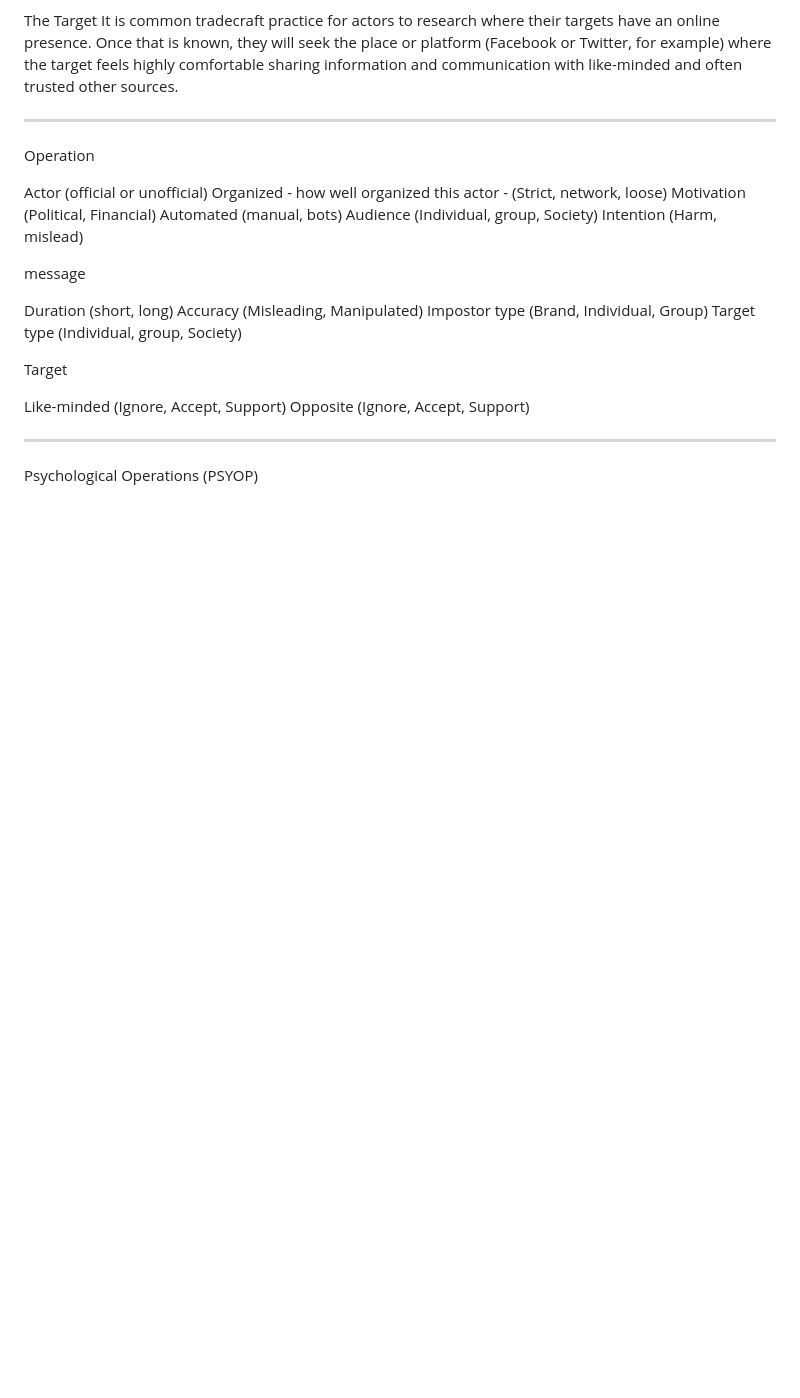
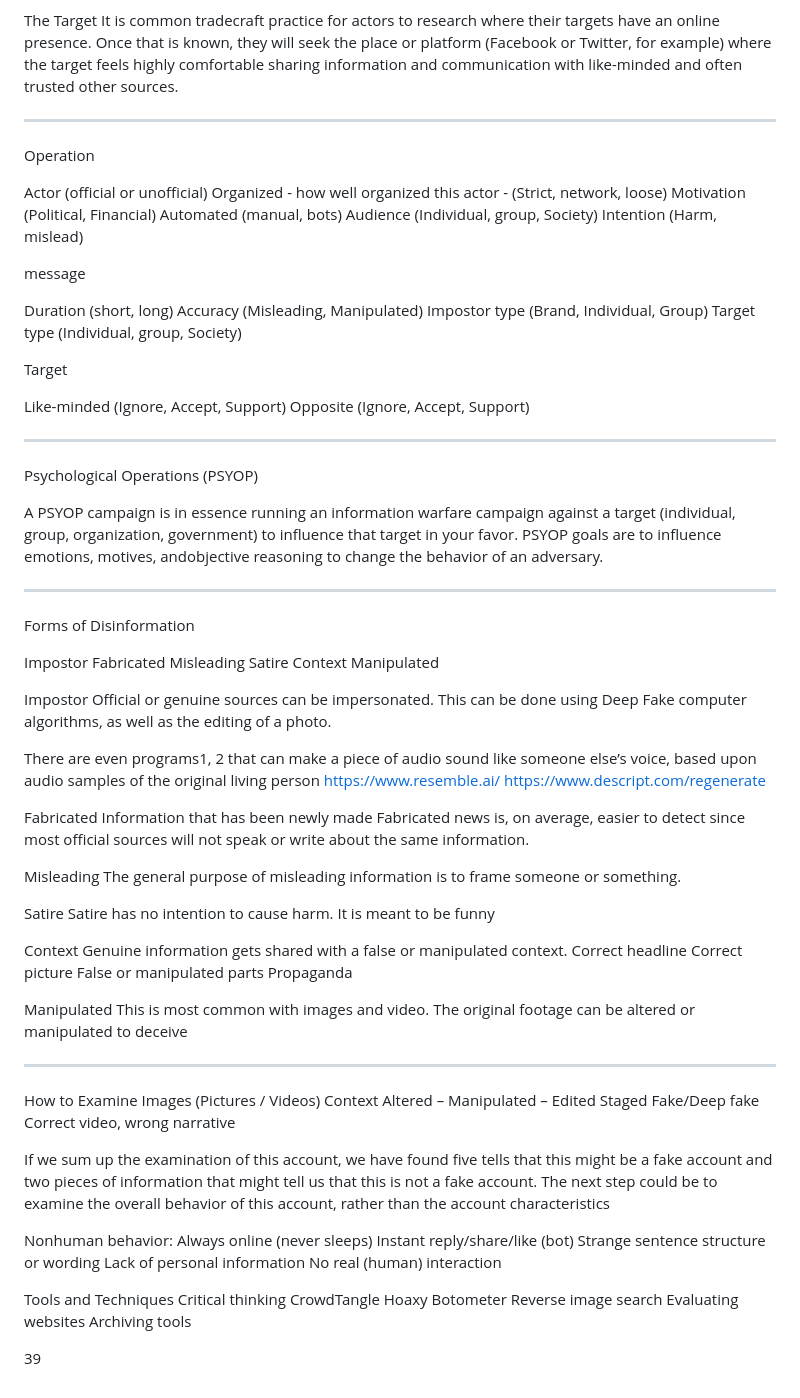
Before and after one commit to GalalHamoudy/obsidian, a Markdown page: Threat intelligence/GSOA/GSOA P1.md, the part around the change. GitHub-like rendering; blank space fills up the shorter version.

Commit message:
2026-06-09 12:33:59: ...

```diff
--- a/Threat intelligence/GSOA/GSOA P1.md
+++ b/Threat intelligence/GSOA/GSOA P1.md
@@ -78,3 +78,83 @@ Opposite (Ignore, Accept, Support)
 ---
 
 Psychological Operations (PSYOP)
+
+A PSYOP campaign is in essence running an information warfare campaign against a target (individual, group, organization, government) to influence that target in your favor.
+PSYOP goals are to influence emotions, motives, andobjective reasoning to change the behavior of an adversary.
+
+---
+
+Forms of Disinformation
+
+Impostor
+Fabricated
+Misleading
+Satire
+Context
+Manipulated
+
+Impostor
+Official or genuine sources can be impersonated.
+This can be done using Deep Fake computer algorithms, as well as the editing of a photo.
+
+There are even programs1, 2 that can make a piece of audio sound like someone else’s voice, based upon audio samples of the original living person
+https://www.resemble.ai/
+https://www.descript.com/regenerate
+
+
+Fabricated
+Information that has been newly made
+Fabricated news is, on average, easier to detect since most official sources will not speak or write about the same information.
+
+
+Misleading
+The general purpose of misleading information is to frame someone or something.
+
+
+Satire
+Satire has no intention to cause harm. It is meant to be funny
+
+
+Context
+Genuine information gets shared with a false or manipulated context.
+Correct headline
+Correct picture
+False or manipulated parts
+Propaganda
+
+
+Manipulated
+This is most common with images and video. The original footage can be altered or manipulated to deceive
+
+
+---
+
+How to Examine Images (Pictures / Videos)
+Context
+Altered – Manipulated – Edited
+Staged
+Fake/Deep fake
+Correct video, wrong narrative
+
+
+If we sum up the examination of this account, we have found five tells that this might be a fake account and two pieces of information that might tell us that this is not a fake account. The next step could be to examine the overall behavior of this account, rather than the account characteristics
+
+Nonhuman behavior:
+Always online (never sleeps)
+Instant reply/share/like (bot)
+Strange sentence structure or wording
+Lack of personal information
+No real (human) interaction
+
+
+Tools and Techniques
+Critical thinking
+CrowdTangle
+Hoaxy
+Botometer
+Reverse image search
+Evaluating websites
+Archiving tools
+
+
+39
```
